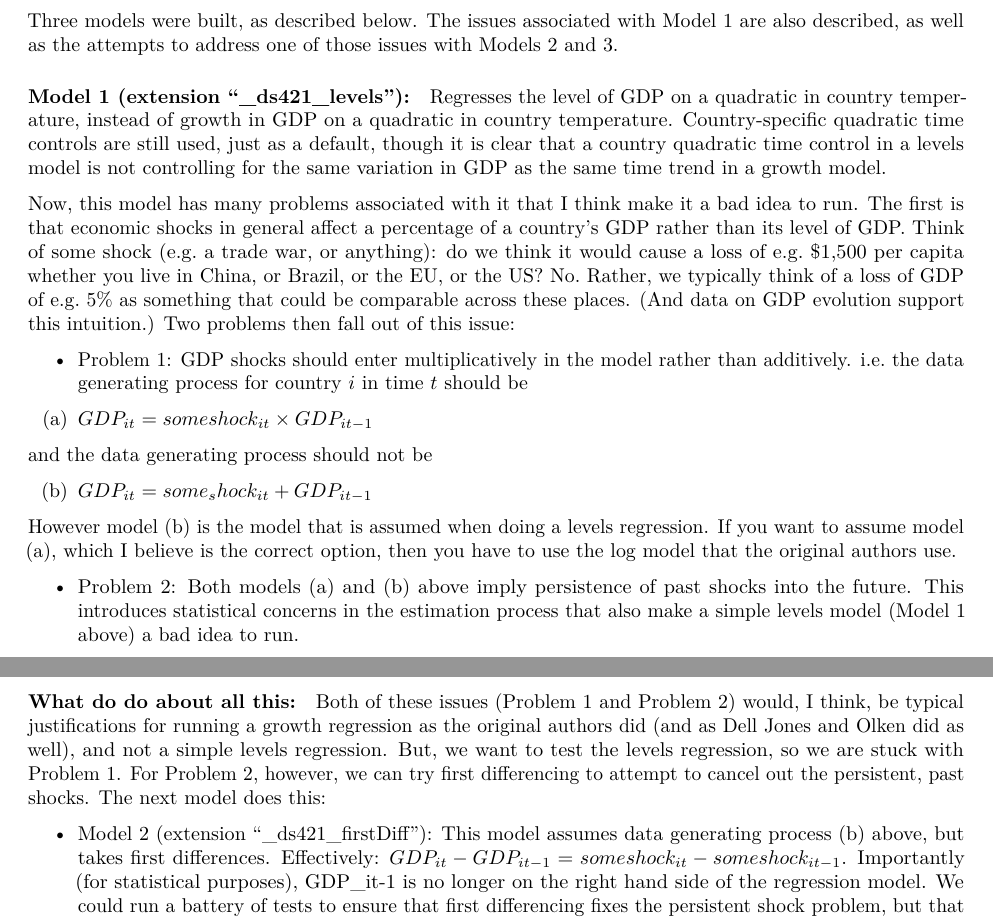
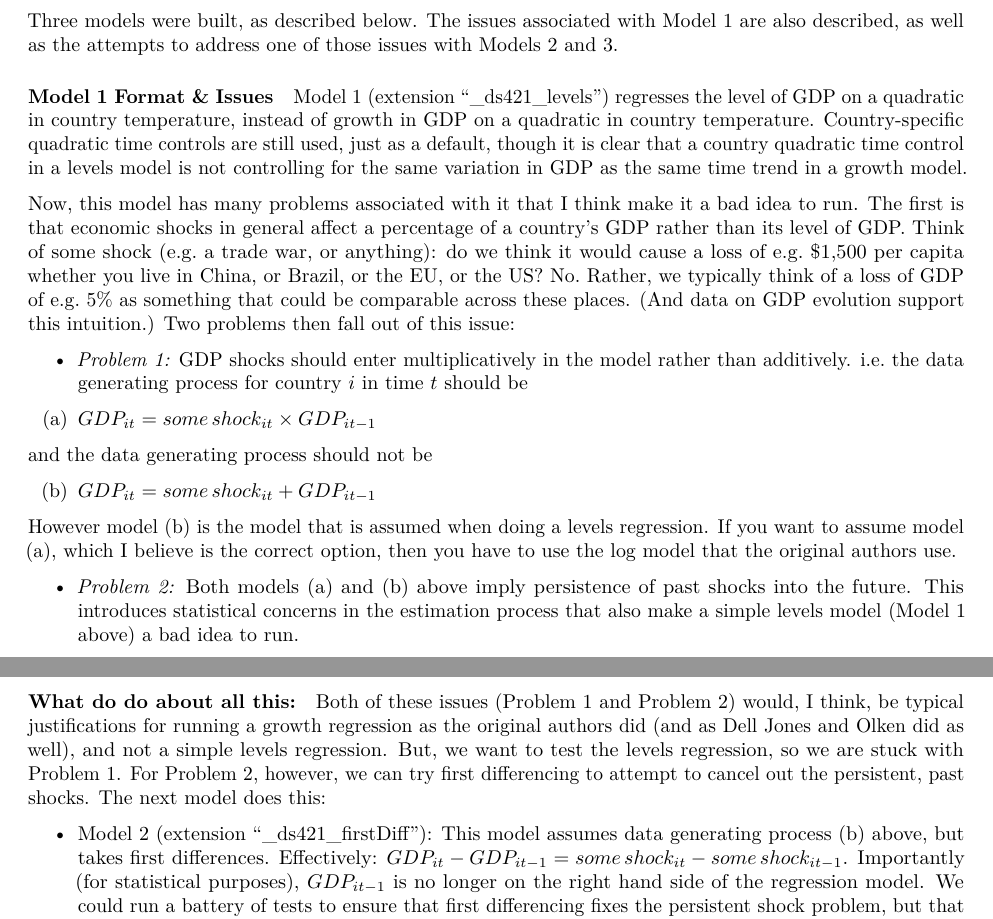
Before and after one commit to ragriav21/ds421_geog257, an R Markdown document (Project2-BurkeHsiangMiguel-AH-CH-RGA.Rmd): two parts of pages 1 and 2 of 5, joined at a grey line, cut so that both start at the same text. Rendered offline with R 4.5, knitr and Pandoc, then LaTeX, with nearby package versions; both versions are drawn in the output format of the newer one.

Commit message:
Formatting fixes

````diff
--- a/Project2-BurkeHsiangMiguel-AH-CH-RGA.Rmd
+++ b/Project2-BurkeHsiangMiguel-AH-CH-RGA.Rmd
@@ -2,7 +2,7 @@
 title: "Project 2: Global Non-Linear Effect of Temperature on Economic Production"
 author: "Andy Hultgren, Chester Harvey, and Rafael Grillo Avila"
 date: "September 10, 2018"
-output: html_document
+output: pdf_document
 ---
 
 ```{r setup, include=FALSE}
@@ -23,26 +23,27 @@ We were able to recreate the data using the .do files, substituting GDP levels f
 
 Three models were built, as described below.  The issues associated with Model 1 are also described, as well as the attempts to address one of those issues with Models 2 and 3.
 
-#### Model 1 (extension "_ds421_levels"):
+#### Model 1 Format & Issues
 
-Regresses the level of GDP on a quadratic in country temperature, instead of growth in GDP on a quadratic in country temperature. Country-specific quadratic time controls are still used, just as a default, though it is clear that a country quadratic time control in a levels model is not controlling for the same variation in GDP as the same time trend in a growth model.
+Model 1 (extension "_ds421_levels") regresses the level of GDP on a quadratic in country temperature, instead of growth in GDP on a quadratic in country temperature. Country-specific quadratic time controls are still used, just as a default, though it is clear that a country quadratic time control in a levels model is not controlling for the same variation in GDP as the same time trend in a growth model.
 
 Now, this model has many problems associated with it that I think make it a bad idea to run. The first is that economic shocks in general affect a percentage of a country's GDP rather than its level of GDP. Think of some shock (e.g. a trade war, or anything): do we think it would cause a loss of e.g. $1,500 per capita whether you live in China, or Brazil, or the EU, or the US? No. Rather, we typically think of a loss of GDP of e.g. 5% as something that could be comparable across these places. (And data on GDP evolution support this intuition.) Two problems then fall out of this issue:
 
-- Problem 1: GDP shocks should enter multiplicatively in the model rather than additively. i.e. the data generating process for country $i$ in time $t$ should be
+- *Problem 1:* GDP shocks should enter multiplicatively in the model rather than additively. i.e. the data generating process for country $i$ in time $t$ should be
 
-(a) $GDP_{it} = some shock_{it} \times GDP_{it-1}$
+(a) $GDP_{it} = some \thinspace shock_{it} \times GDP_{it-1}$
 
 and the data generating process should not be
 
-(b) $GDP_{it} = some_shock_{it} + GDP_{it-1}$
+(b) $GDP_{it} = some \thinspace shock_{it} + GDP_{it-1}$
 
 However model (b) is the model that is assumed when doing a levels regression. If you want to assume model (a), which I believe is the correct option, then you have to use the log model that the original authors use.
 
-- Problem 2: Both models (a) and (b) above imply persistence of past shocks into the future. This introduces statistical concerns in the estimation process that also make a simple levels model (Model 1 above) a bad idea to run.
+- *Problem 2:* Both models (a) and (b) above imply persistence of past shocks into the future. This introduces statistical concerns in the estimation process that also make a simple levels model (Model 1 above) a bad idea to run.
 
 
 #### What do do about all this:
+
 Both of these issues (Problem 1 and Problem 2) would, I think, be typical justifications for running a growth regression as the original authors did (and as Dell Jones and Olken did as well), and not a simple levels regression. But, we want to test the levels regression, so we are stuck with Problem 1.  For Problem 2, however, we can try first differencing to attempt to cancel out the persistent, past shocks. The next model does this:
 
-- Model 2 (extension "_ds421_firstDiff"):  This model assumes data generating process (b) above, but takes first differences. Effectively:  $GDP_{it} - GDP_{it-1} = some shock_{it} - some shock_{it-1}$.  Importantly (for statistical purposes), GDP_it-1 is no longer on the right hand side of the regression model. We could run a battery of tests to ensure that first differencing fixes the persistent shock problem, but that would be too much work for this assignment.
+- Model 2 (extension "_ds421_firstDiff"):  This model assumes data generating process (b) above, but takes first differences. Effectively:  $GDP_{it} - GDP_{it-1} = some \thinspace shock_{it} - some \thinspace shock_{it-1}$.  Importantly (for statistical purposes), $GDP_{it-1}$ is no longer on the right hand side of the regression model. We could run a battery of tests to ensure that first differencing fixes the persistent shock problem, but that would be too much work for this assignment.
````
Also changed, not shown: Project2-BurkeHsiangMiguel-AH-CH-RGA.pdf (added), figures/MainFigs_Input/Figure2.pdf, Project2-BurkeHsiangMiguel-AH-CH-RGA.Rmd (3 more changed lines).
